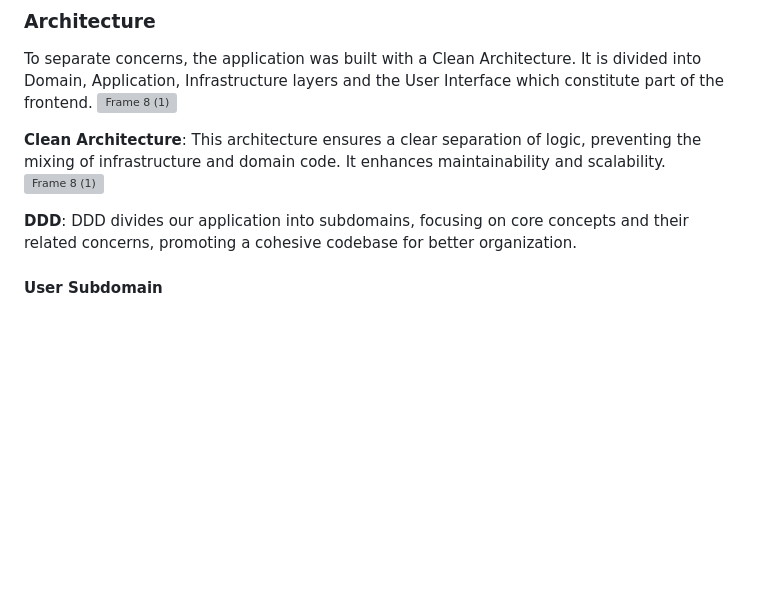
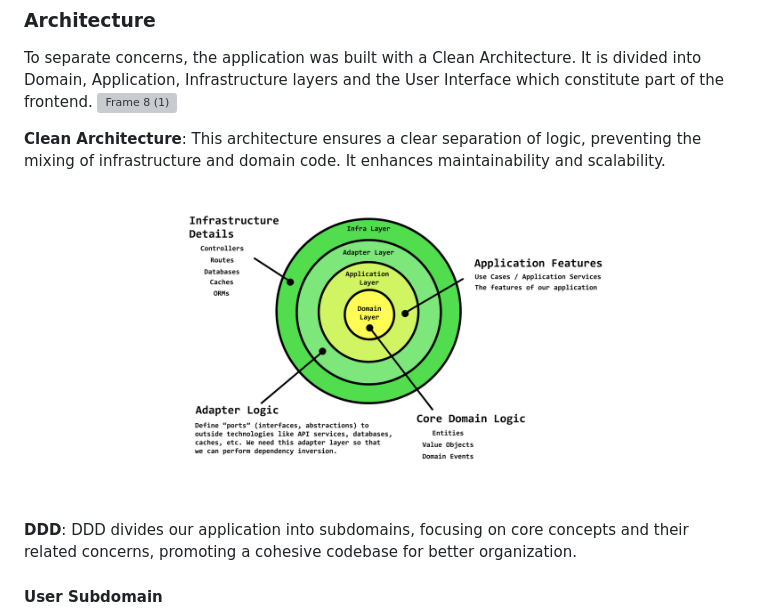
Before and after one commit to prosper20/Loadlink, a Markdown page: README.md, the part around the change printed below. Drawn GitHub-style; pictures changed too: diagrams/clean-architecture.png (added); blank space fills up the shorter version; grey boxes are pictures that could not be loaded.

Commit message:
refactor: update README file

```diff
--- a/README.md
+++ b/README.md
@@ -64,7 +64,7 @@ To separate concerns, the application was built with a Clean Architecture. It is
 <img width="1586" alt="Frame 8 (1)" src="./diagrams/dddlayers.png">
 
 **Clean Architecture**: This architecture ensures a clear separation of logic, preventing the mixing of infrastructure and domain code. It enhances maintainability and scalability.
-<img width="1586" alt="Frame 8 (1)" src="./diagrams/application-architecture.svg">
+<img width="1586" alt="Frame 8 (1)" src="./diagrams/clean-architecture.png">
 
 **DDD**: DDD divides our application into subdomains, focusing on core concepts and their related concerns, promoting a cohesive codebase for better organization.
 
```
Also changed, not shown: other parts of README.md (+7 -8 lines), 1 other file.
